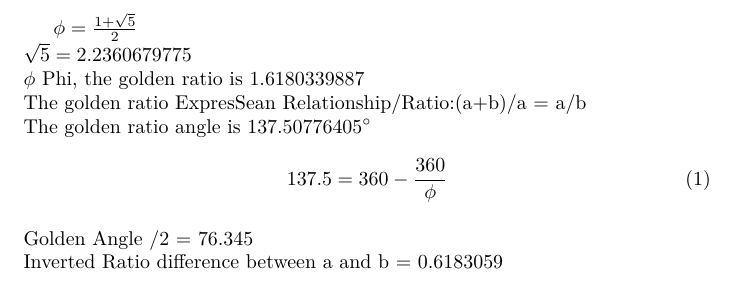
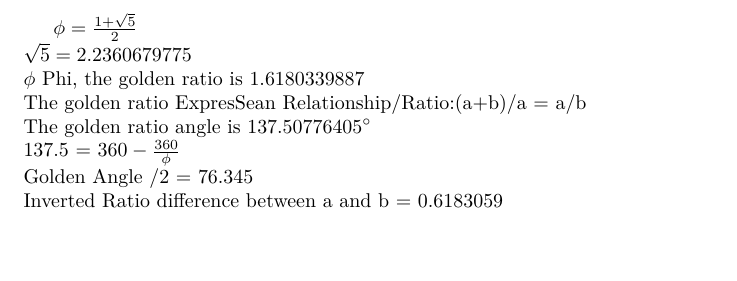
Before and after one commit to evilusean/Pysean, a LaTeX document (Sean/Books/FeynmannPhysics/Formula/formulae.tex): part of the page, cut so that both start at the same text, the shorter picture padded with empty space. Compiled offline with XeLaTeX.

Commit message:
Update formulae.tex
fixed a typo, pdf had a random floating (1)

```diff
--- a/Sean/Books/FeynmannPhysics/Formula/formulae.tex
+++ b/Sean/Books/FeynmannPhysics/Formula/formulae.tex
@@ -24,9 +24,7 @@ The golden ratio ExpresSean Relationship/Ratio:(a+b)/a = a/b
 %https://en.wikipedia.org/wiki/Golden_angle
 The golden ratio angle is \ensuremath{137.50776405^\circ}
 \\
-\begin{equation}
-    137.5 = 360 - \frac{360}{\phi}
-\end{equation}
+    137.5 = $360 - \frac{360}{\phi}$
 \\
 Golden Angle /2 = 76.345
 \\
```
